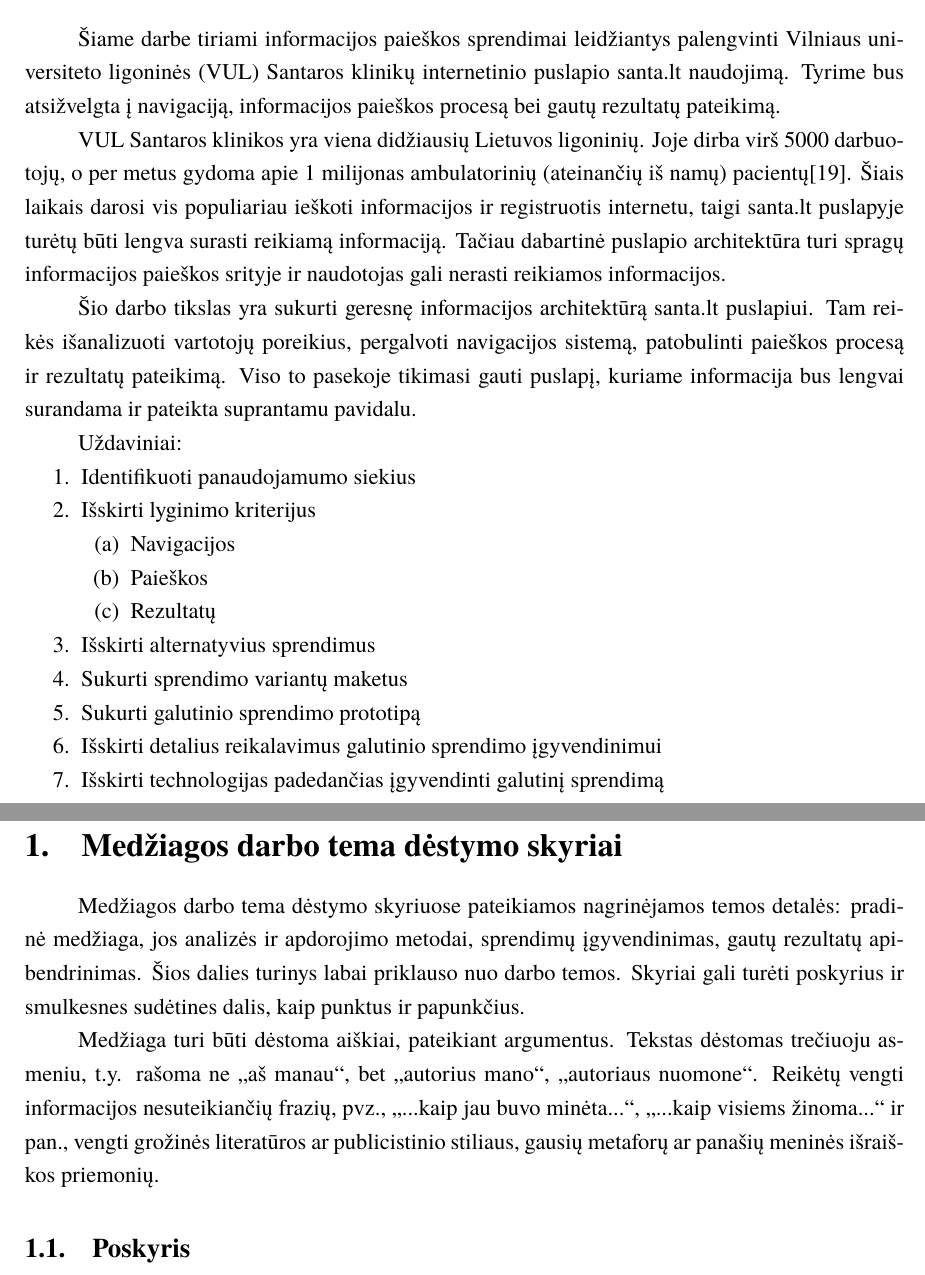
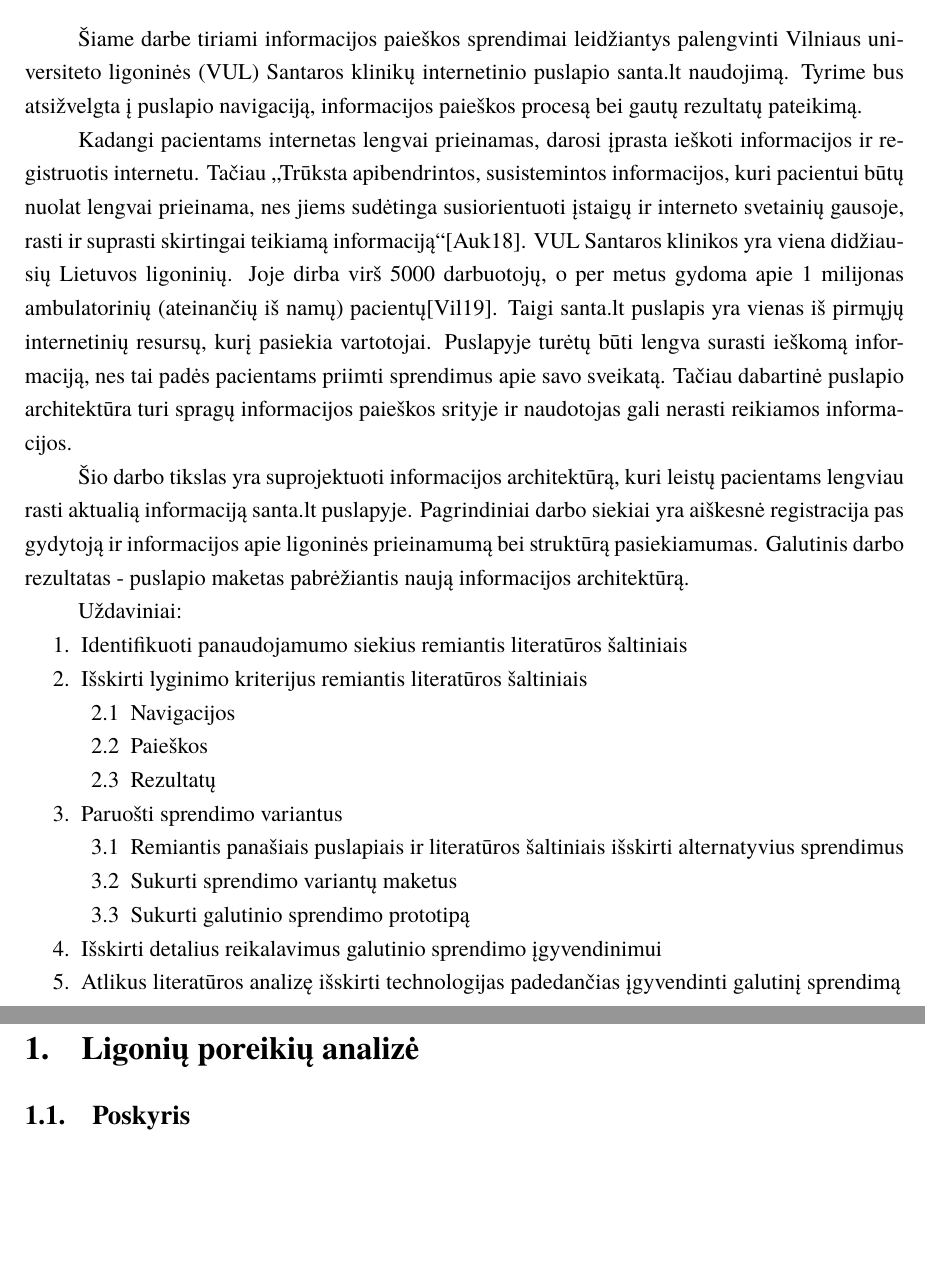
Before and after one commit to Steror/Kursinis-darbas, a LaTeX document (Paieškos proceso ir jos rezultatų pateikimo vartotojams panaudojamumas/Latex dokumentas/kursinis.tex): two parts of pages 3 and 4 of 11, joined at a grey line, cut so that both start at the same text, the shorter picture padded with empty space. Compiled offline with XeLaTeX; a missing font is replaced by an installed copy or a similar font.

Commit message:
Sukonkretintas įvadas

```diff
--- a/Paieškos proceso ir jos rezultatų pateikimo vartotojams panaudojamumas/Latex dokumentas/kursinis.tex
+++ b/Paieškos proceso ir jos rezultatų pateikimo vartotojams panaudojamumas/Latex dokumentas/kursinis.tex
@@ -23,8 +23,8 @@
 \faculty{Matematikos ir informatikos fakultetas}
 \department{Programų sistemų katedra}
 \papertype{Kursinis darbas}
-\title{Paieškos proceso ir jos rezultatų pateikimo vartotojams panaudojamumas medicinos srityje}
-\titleineng{The Usability of the Search Process and Presenting its Results to the User in the Medical Field}
+\title{Paieškos proceso ir jos rezultatų pateikimo vartotojams panaudojamumas VUL Santaros klinikų puslapyje}
+\titleineng{The Usability of the Search Process and Presenting its Results to the User for VUH Santaros klinikos website}
 \status{3 kurso 3 grupės studentas}
 \author{Tomas Kiziela}
 % \secondauthor{Vardonis Pavardonis}   % Pridėti antrą autorių
@@ -48,41 +48,47 @@
 \sectionnonum{Įvadas}
 %Įvade apibūdinamas darbo tikslas, temos aktualumas ir siekiami rezultatai.
 %Darbo įvadas neturi būti dėstymo santrauka. Įvado apimtis 1–2 puslapiai.
-Šiame darbe tiriami informacijos paieškos sprendimai leidžiantys palengvinti Vilniaus universiteto ligoninės (VUL) Santaros klinikų internetinio puslapio santa.lt naudojimą. Tyrime bus atsižvelgta į navigaciją, informacijos paieškos procesą bei gautų rezultatų pateikimą.
+Šiame darbe tiriami informacijos paieškos sprendimai leidžiantys palengvinti Vilniaus universiteto ligoninės (VUL) Santaros klinikų internetinio puslapio santa.lt naudojimą. Tyrime bus atsižvelgta į puslapio navigaciją, informacijos paieškos procesą bei gautų rezultatų pateikimą.
 
-VUL Santaros klinikos yra viena didžiausių Lietuvos ligoninių. Joje dirba virš 5000 darbuotojų, o per metus gydoma apie 1 milijonas ambulatorinių (ateinančių iš namų) pacientų\cite{VulSkApieMusLt}. Šiais laikais darosi vis populiariau ieškoti informacijos ir registruotis internetu, taigi santa.lt puslapyje turėtų būti lengva surasti reikiamą informaciją. Tačiau dabartinė puslapio architektūra turi spragų informacijos paieškos srityje ir naudotojas gali nerasti reikiamos informacijos.
+Kadangi pacientams internetas lengvai prieinamas, darosi įprasta ieškoti informacijos ir registruotis internetu. Tačiau „Trūksta apibendrintos, susistemintos informacijos, kuri pacientui būtų nuolat lengvai prieinama, nes jiems sudėtinga susiorientuoti įstaigų ir interneto svetainių gausoje, rasti ir suprasti skirtingai teikiamą informaciją“\cite{AukšAudInstLt}. VUL Santaros klinikos yra viena didžiausių Lietuvos ligoninių. Joje dirba virš 5000 darbuotojų, o per metus gydoma apie 1 milijonas ambulatorinių (ateinančių iš namų) pacientų\cite{VulSkApieMusLt}. Taigi santa.lt puslapis yra vienas iš pirmųjų internetinių resursų, kurį pasiekia vartotojai. Puslapyje turėtų būti lengva surasti ieškomą informaciją, nes tai padės pacientams priimti sprendimus apie savo sveikatą. Tačiau dabartinė puslapio architektūra turi spragų informacijos paieškos srityje ir naudotojas gali nerasti reikiamos informacijos.
 
-Šio darbo tikslas yra sukurti geresnę informacijos architektūrą santa.lt puslapiui. Tam reikės išanalizuoti vartotojų poreikius, pergalvoti navigacijos sistemą, patobulinti paieškos procesą ir rezultatų pateikimą. Viso to pasekoje tikimasi gauti puslapį, kuriame informacija bus lengvai surandama ir pateikta suprantamu pavidalu.
+Šio darbo tikslas yra suprojektuoti informacijos architektūrą, kuri leistų pacientams lengviau rasti aktualią informaciją santa.lt puslapyje. Pagrindiniai darbo siekiai yra aiškesnė registracija pas gydytoją ir informacijos apie ligoninės prieinamumą bei struktūrą pasiekiamumas. Galutinis darbo rezultatas - puslapio maketas pabrėžiantis naują informacijos architektūrą.
 
 Uždaviniai:
 \begin{enumerate}
-	\item Identifikuoti panaudojamumo siekius
-	\item Išskirti lyginimo kriterijus
+	\item Identifikuoti panaudojamumo siekius remiantis literatūros šaltiniais
+	\item Išskirti lyginimo kriterijus remiantis literatūros šaltiniais
+	\renewcommand*{\theenumii}{\theenumi.\arabic{enumii}}
+	\renewcommand{\labelenumii}{\theenumii}
 	\begin{enumerate}
 		\item Navigacijos
 		\item Paieškos
 		\item Rezultatų
 	\end{enumerate}
-	\item Išskirti alternatyvius sprendimus
-	\item Sukurti sprendimo variantų maketus
-	\item Sukurti galutinio sprendimo prototipą
+	\item Paruošti sprendimo variantus
+	\begin{enumerate}
+		\item Remiantis panašiais puslapiais ir literatūros šaltiniais išskirti alternatyvius sprendimus
+		\item Sukurti sprendimo variantų maketus
+		\item Sukurti galutinio sprendimo prototipą
+	\end{enumerate}
 	\item Išskirti detalius reikalavimus galutinio sprendimo įgyvendinimui
-	\item Išskirti technologijas padedančias įgyvendinti galutinį sprendimą
+	\item Atlikus literatūros analizę išskirti technologijas padedančias įgyvendinti galutinį sprendimą
 \end{enumerate}
 
-\section{Medžiagos darbo tema dėstymo skyriai}
-Medžiagos darbo tema dėstymo skyriuose pateikiamos nagrinėjamos temos detalės:
-pradinė medžiaga, jos analizės ir apdorojimo metodai, sprendimų įgyvendinimas,
-gautų rezultatų apibendrinimas. Šios dalies turinys labai priklauso nuo darbo
-temos. Skyriai gali turėti poskyrius ir smulkesnes sudėtines dalis, kaip
-punktus ir papunkčius.
+\section{Ligonių poreikių analizė}
+%Medžiagos darbo tema dėstymo skyriuose pateikiamos nagrinėjamos temos detalės:
+%pradinė medžiaga, jos analizės ir apdorojimo metodai, sprendimų įgyvendinimas,
+%gautų rezultatų apibendrinimas. Šios dalies turinys labai priklauso nuo darbo
+%temos. Skyriai gali turėti poskyrius ir smulkesnes sudėtines dalis, kaip
+%punktus ir papunkčius.
 
-Medžiaga turi būti dėstoma aiškiai, pateikiant argumentus. Tekstas dėstomas
-trečiuoju asmeniu, t.y. rašoma ne „aš manau“, bet „autorius mano“, „autoriaus
-nuomone“. Reikėtų vengti informacijos nesuteikiančių frazių, pvz., „...kaip jau
-buvo minėta...“, „...kaip visiems žinoma...“ ir pan., vengti grožinės literatūros
-ar publicistinio stiliaus, gausių metaforų ar panašių meninės išraiškos
-priemonių.
+%Medžiaga turi būti dėstoma aiškiai, pateikiant argumentus. Tekstas dėstomas
+%trečiuoju asmeniu, t.y. rašoma ne „aš manau“, bet „autorius mano“, „autoriaus
+%nuomone“. Reikėtų vengti informacijos nesuteikiančių frazių, pvz., „...kaip jau
+%buvo minėta...“, „...kaip visiems žinoma...“ ir pan., vengti grožinės literatūros
+%ar publicistinio stiliaus, gausių metaforų ar panašių meninės išraiškos
+%priemonių.
+
 
 \subsection{Poskyris}
 Citavimo pavyzdžiai: cituojamas vienas šaltinis \cite{PvzStraipsnLt}; cituojami
```
Also changed, not shown: Paieškos proceso ir jos rezultatų pateikimo vartotojams panaudojamumas/Latex dokumentas/bibliografija.bib (+20 -1 lines), Paieškos proceso ir jos rezultatų pateikimo vartotojams panaudojamumas/Latex dokumentas/kursinis.bbl, Paieškos proceso ir jos rezultatų pateikimo vartotojams panaudojamumas/Latex dokumentas/kursinis.pdf, 6 other files.
